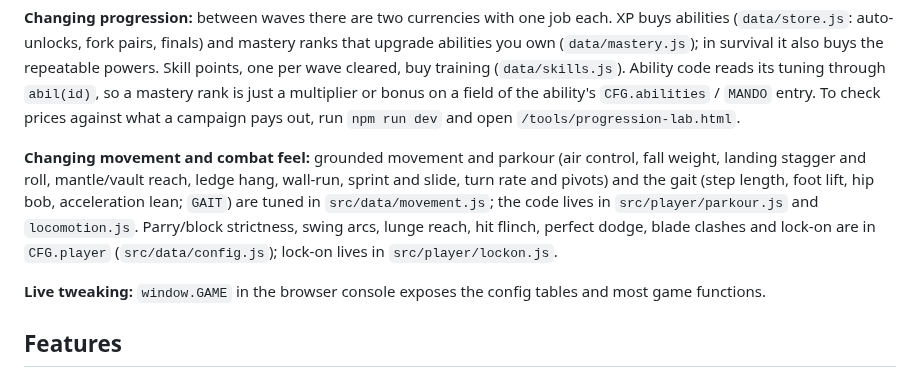
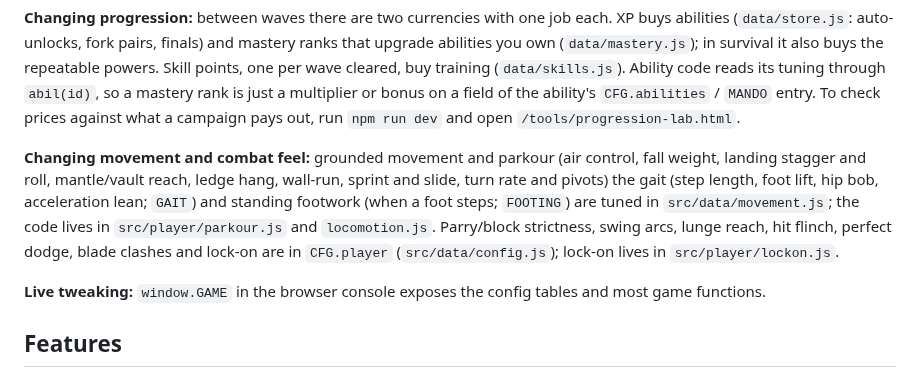
Before and after one commit to czinabu/sw-power-trip, a Markdown page: README.md, the part around the change. Drawn GitHub-style.

```diff
--- a/README.md
+++ b/README.md
@@ -54,7 +54,7 @@ Each file starts with a one-line description. Balance changes usually only touch
 
 **Changing progression:** between waves there are two currencies with one job each. XP buys abilities (`data/store.js`: auto-unlocks, fork pairs, finals) and mastery ranks that upgrade abilities you own (`data/mastery.js`); in survival it also buys the repeatable powers. Skill points, one per wave cleared, buy training (`data/skills.js`). Ability code reads its tuning through `abil(id)`, so a mastery rank is just a multiplier or bonus on a field of the ability's `CFG.abilities` / `MANDO` entry. To check prices against what a campaign pays out, run `npm run dev` and open `/tools/progression-lab.html`.
 
-**Changing movement and combat feel:** grounded movement and parkour (air control, fall weight, landing stagger and roll, mantle/vault reach, ledge hang, wall-run, sprint and slide, turn rate and pivots) and the gait (step length, foot lift, hip bob, acceleration lean; `GAIT`) are tuned in `src/data/movement.js`; the code lives in `src/player/parkour.js` and `locomotion.js`. Parry/block strictness, swing arcs, lunge reach, hit flinch, perfect dodge, blade clashes and lock-on are in `CFG.player` (`src/data/config.js`); lock-on lives in `src/player/lockon.js`.
+**Changing movement and combat feel:** grounded movement and parkour (air control, fall weight, landing stagger and roll, mantle/vault reach, ledge hang, wall-run, sprint and slide, turn rate and pivots) the gait (step length, foot lift, hip bob, acceleration lean; `GAIT`) and standing footwork (when a foot steps; `FOOTING`) are tuned in `src/data/movement.js`; the code lives in `src/player/parkour.js` and `locomotion.js`. Parry/block strictness, swing arcs, lunge reach, hit flinch, perfect dodge, blade clashes and lock-on are in `CFG.player` (`src/data/config.js`); lock-on lives in `src/player/lockon.js`.
 
 **Live tweaking:** `window.GAME` in the browser console exposes the config tables and most game functions.
 
```
Also changed, not shown: docs/animation-guidelines.md (+7 -0 lines), docs/gait/stop-turn.jpg (added), 4 other files.
